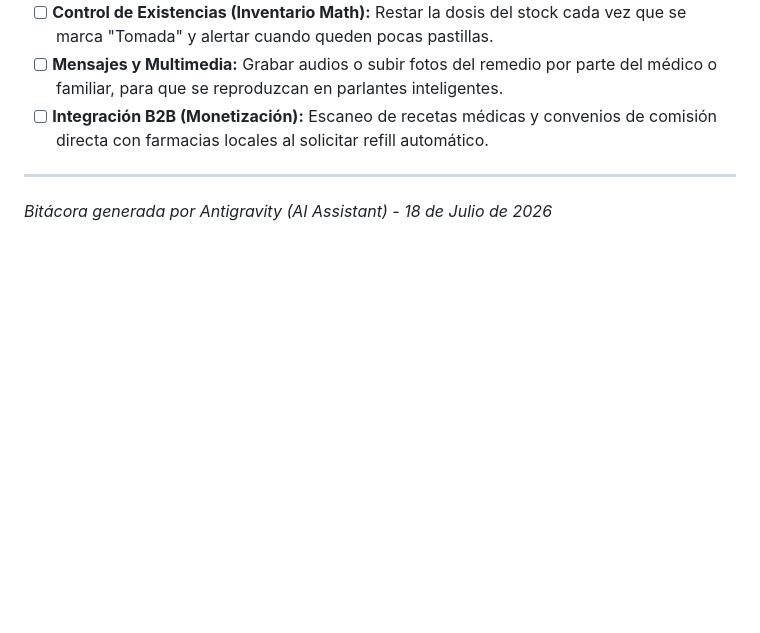
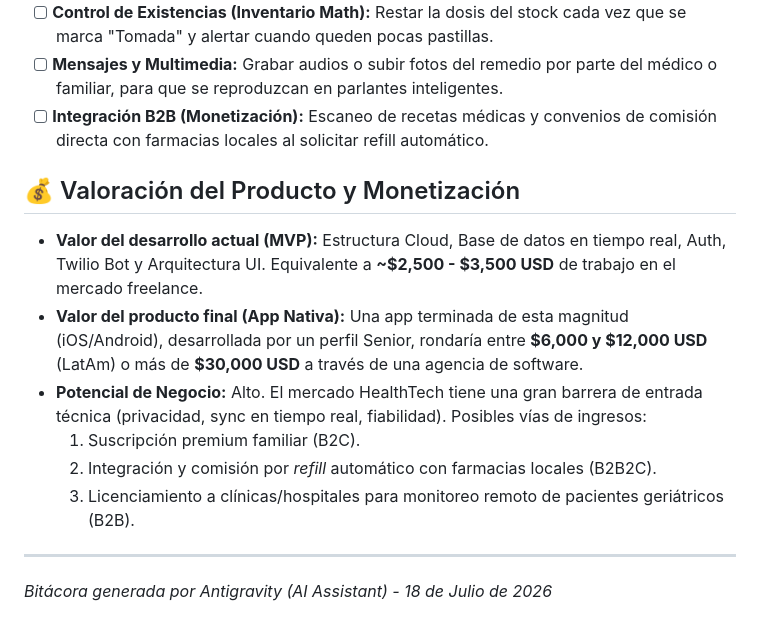
Before and after one commit to Rou101/mediclock, a Markdown page: README.md, the part around the change. Drawn GitHub-style; blank space fills up the shorter version.

Commit message:
docs: Agregar valoración comercial y modelo de negocio

```diff
--- a/README.md
+++ b/README.md
@@ -44,5 +44,12 @@ El problema original que aborda MediClock es el "síndrome del cuidador principa
 - [ ] **Mensajes y Multimedia:** Grabar audios o subir fotos del remedio por parte del médico o familiar, para que se reproduzcan en parlantes inteligentes.
 - [ ] **Integración B2B (Monetización):** Escaneo de recetas médicas y convenios de comisión directa con farmacias locales al solicitar refill automático.
 
+## 💰 Valoración del Producto y Monetización
+- **Valor del desarrollo actual (MVP):** Estructura Cloud, Base de datos en tiempo real, Auth, Twilio Bot y Arquitectura UI. Equivalente a **~$2,500 - $3,500 USD** de trabajo en el mercado freelance.
+- **Valor del producto final (App Nativa):** Una app terminada de esta magnitud (iOS/Android), desarrollada por un perfil Senior, rondaría entre **$6,000 y $12,000 USD** (LatAm) o más de **$30,000 USD** a través de una agencia de software.
+- **Potencial de Negocio:** Alto. El mercado HealthTech tiene una gran barrera de entrada técnica (privacidad, sync en tiempo real, fiabilidad). Posibles vías de ingresos:
+  1. Suscripción premium familiar (B2C).
+  2. Integración y comisión por *refill* automático con farmacias locales (B2B2C).
+  3. Licenciamiento a clínicas/hospitales para monitoreo remoto de pacientes geriátricos (B2B).
 ---
 *Bitácora generada por Antigravity (AI Assistant) - 18 de Julio de 2026*
```
